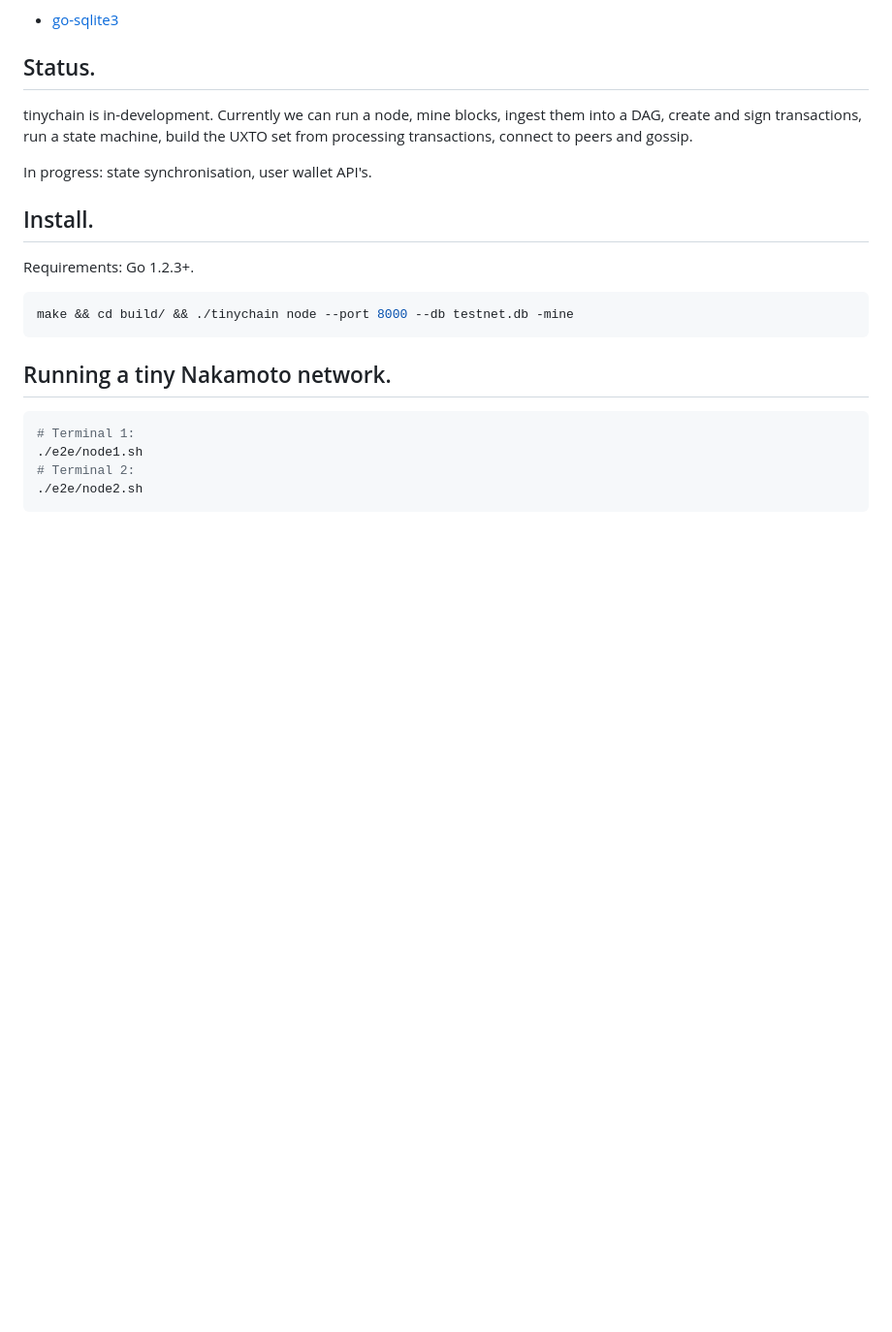
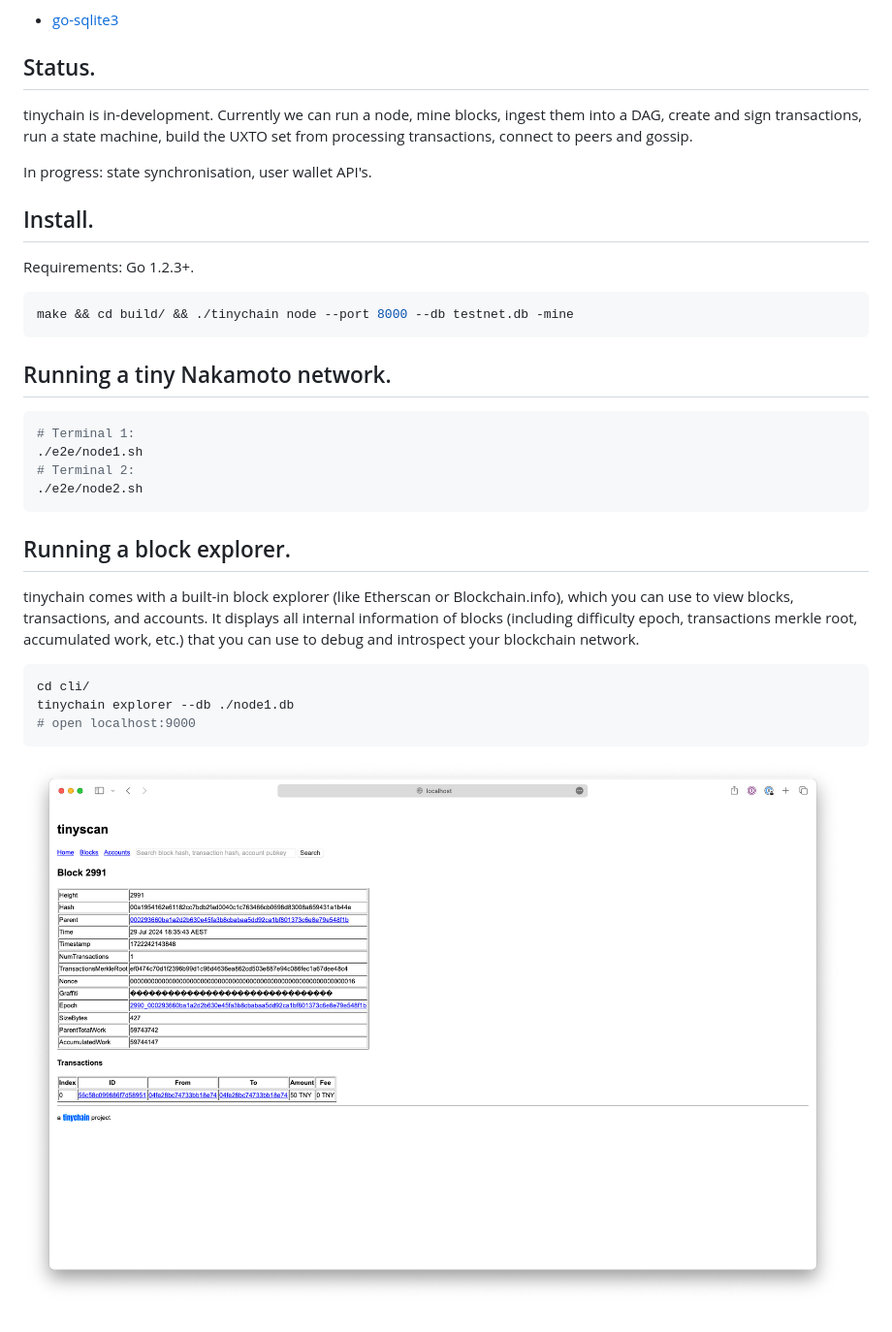
Before and after one commit to tinychainorg/tinychain, a Markdown page: README.md, the part around the change. Shown: that part at 97% size. Rendered like a GitHub page; pictures changed too: docs/block-explorer/353631856-57d80f67-5752-40a1-be0e-12dcac5c8a10.png (added); blank space fills up the shorter version.

Commit message:
doc: explorer in readme

````diff
--- a/README.md
+++ b/README.md
@@ -62,3 +62,15 @@ make && cd build/ && ./tinychain node --port 8000 --db testnet.db -mine
 # Terminal 2:
 ./e2e/node2.sh
 ```
+
+## Running a block explorer.
+
+tinychain comes with a built-in block explorer (like Etherscan or Blockchain.info), which you can use to view blocks, transactions, and accounts. It displays all internal information of blocks (including difficulty epoch, transactions merkle root, accumulated work, etc.) that you can use to debug and introspect your blockchain network.
+
+```sh
+cd cli/
+tinychain explorer --db ./node1.db
+# open localhost:9000
+```
+
+![sample page in block explorer](docs/block-explorer/353631856-57d80f67-5752-40a1-be0e-12dcac5c8a10.png)
````
Also changed, not shown: docs/block-explorer/353631845-50e0375a-5c50-4ab3-baba-441620768171.png (added), docs/block-explorer/353631863-0812791c-02d3-481c-b25c-51f2a009190d.png (added), docs/block-explorer/353631869-2df513eb-52e9-434d-9cfa-5ea95382d1ea.png (added), docs/block-explorer/353631879-be65ab9d-9a00-482d-b8a1-571434ad8d4d.png (added).
